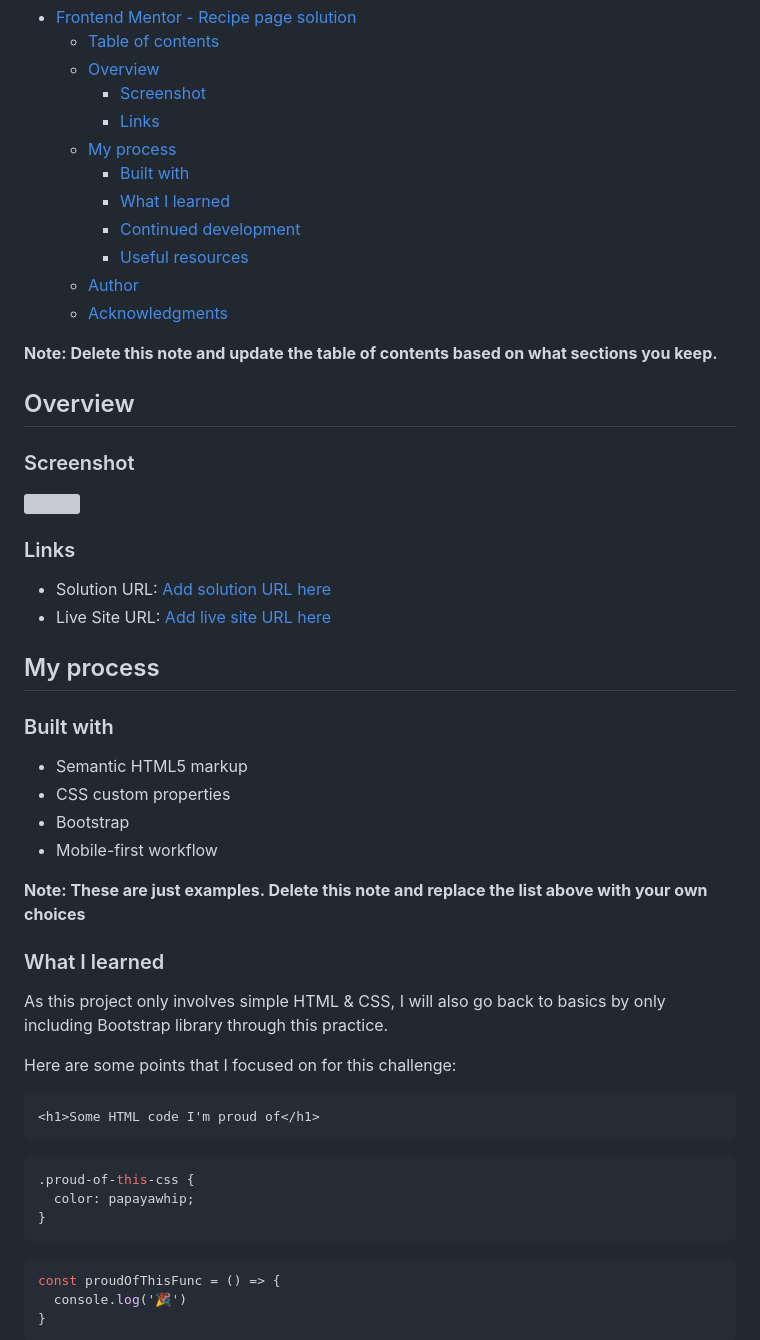
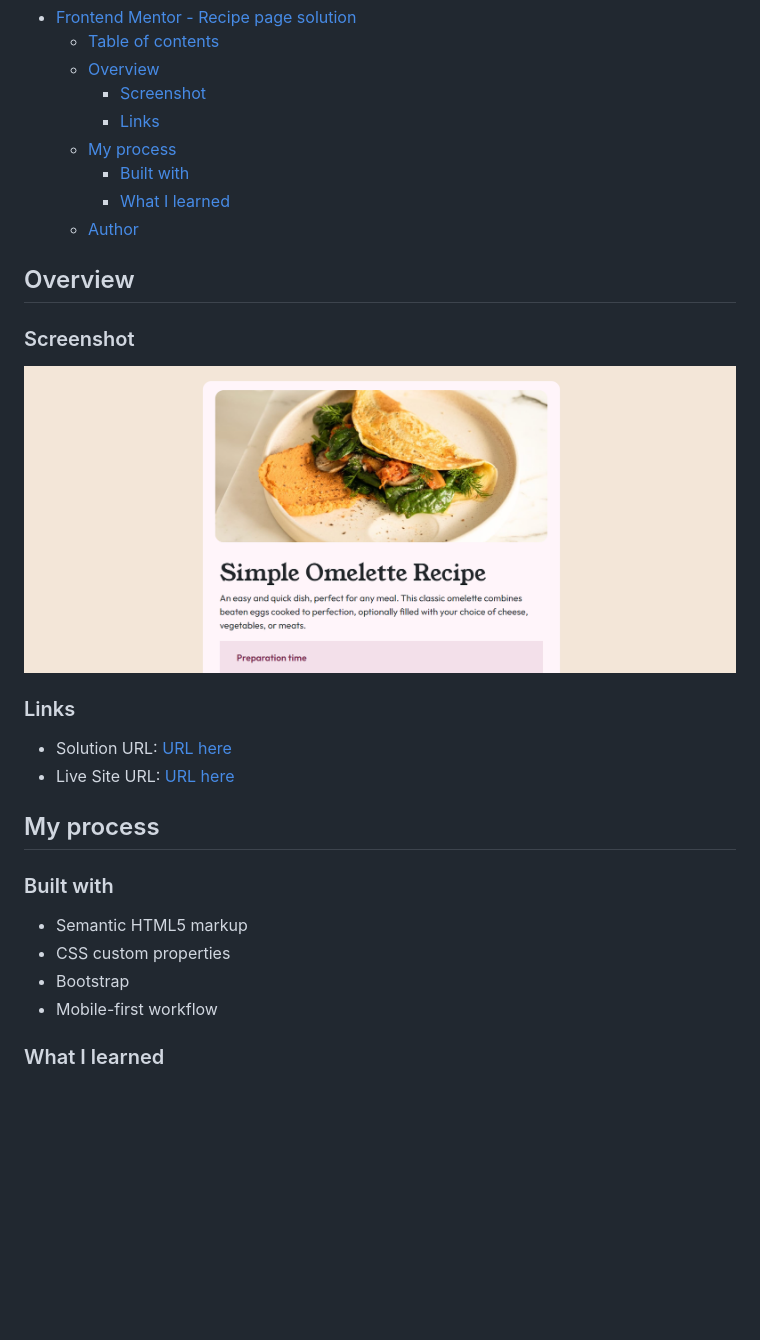
Before and after one commit to nabbysidek/recipe-page, a Markdown page: README.md, the part around the change printed below. GitHub-like rendering; pictures changed too: design/solution.png (added); blank space fills up the shorter version; grey boxes are pictures that could not be loaded.

````diff
--- a/README.md
+++ b/README.md
@@ -12,23 +12,18 @@ This is a solution to the [Recipe page challenge on Frontend Mentor](https://www
   - [My process](#my-process)
     - [Built with](#built-with)
     - [What I learned](#what-i-learned)
-    - [Continued development](#continued-development)
-    - [Useful resources](#useful-resources)
   - [Author](#author)
-  - [Acknowledgments](#acknowledgments)
-
-**Note: Delete this note and update the table of contents based on what sections you keep.**
 
 ## Overview
 
 ### Screenshot
 
-![](./screenshot.jpg)
+![](./design/solution.png)
 
 ### Links
 
-- Solution URL: [Add solution URL here](https://your-solution-url.com)
-- Live Site URL: [Add live site URL here](https://your-live-site-url.com)
+- Solution URL: [URL here](https://github.com/nabbysidek/recipe-page)
+- Live Site URL: [URL here](https://nabbysidek.github.io/recipe-page/)
 
 ## My process
 
@@ -39,25 +34,5 @@ This is a solution to the [Recipe page challenge on Frontend Mentor](https://www
 - Bootstrap
 - Mobile-first workflow
 
-**Note: These are just examples. Delete this note and replace the list above with your own choices**
-
 ### What I learned
 
-As this project only involves simple HTML & CSS, I will also go back to basics by only including Bootstrap library through this practice.
-
-Here are some points that I focused on for this challenge:
-
-```html
-<h1>Some HTML code I'm proud of</h1>
-```
-```css
-.proud-of-this-css {
-  color: papayawhip;
-}
-```
-```js
-const proudOfThisFunc = () => {
-  console.log('🎉')
-}
-```
-
````
Also changed, not shown: other parts of README.md (+3 -26 lines).
